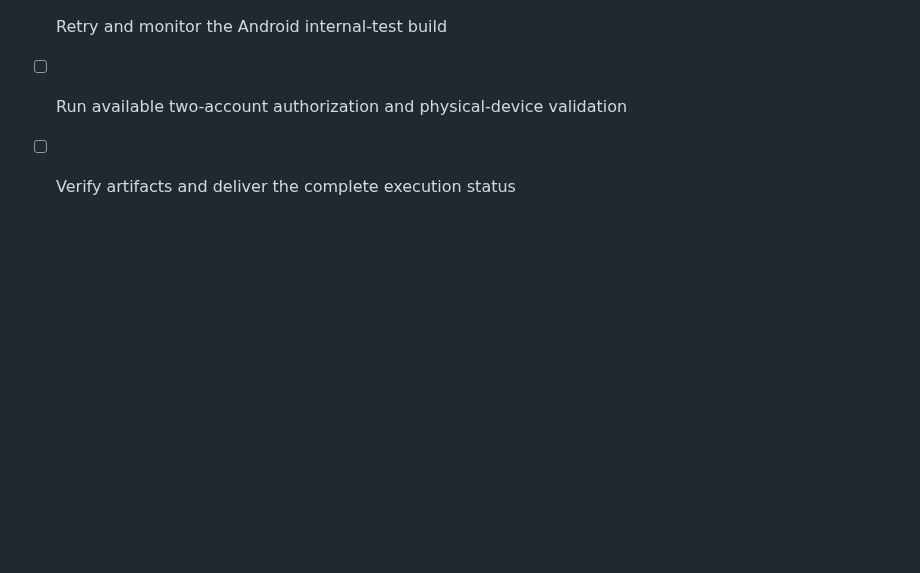
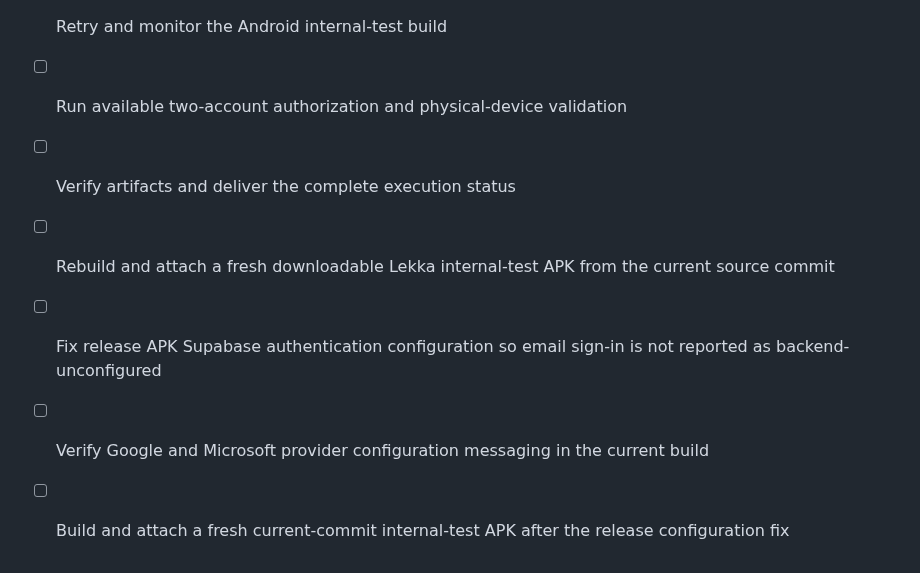
Before and after one commit to WadeeMeenie/lekka, a Markdown page: todo.md, the part around the change. Rendered like a GitHub page; blank space fills up the shorter version.

```diff
--- a/todo.md
+++ b/todo.md
@@ -399,3 +399,7 @@
 - [ ] Retry and monitor the Android internal-test build
 - [ ] Run available two-account authorization and physical-device validation
 - [ ] Verify artifacts and deliver the complete execution status
+- [ ] Rebuild and attach a fresh downloadable Lekka internal-test APK from the current source commit
+- [ ] Fix release APK Supabase authentication configuration so email sign-in is not reported as backend-unconfigured
+- [ ] Verify Google and Microsoft provider configuration messaging in the current build
+- [ ] Build and attach a fresh current-commit internal-test APK after the release configuration fix
```
